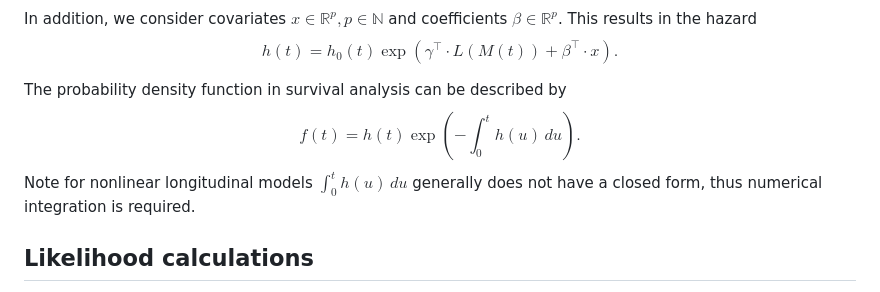
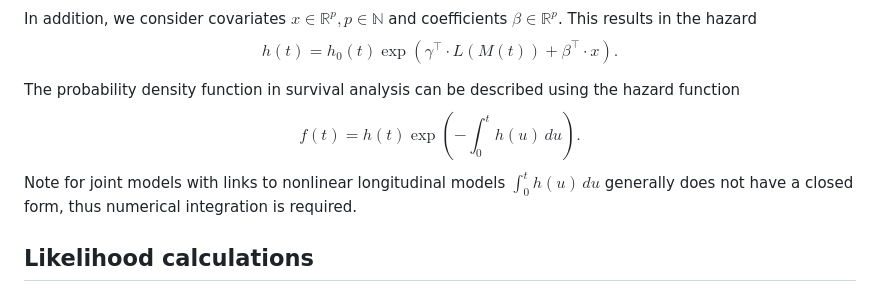
Before and after one commit to insightsengineering/JointSurvivalModels.jl, a Markdown page: paper/paper.md, the part around the change printed below. Drawn GitHub-style.

```diff
--- a/paper/paper.md
+++ b/paper/paper.md
@@ -75,9 +75,9 @@ $$h(t) = h_0(t) \exp\left(\sum_{j = 1}^{k}\gamma_{j} l_j(m_{j}(t))  \right) = h_
 In addition, we consider covariates $x\in \mathbb{R}^p, p\in\mathbb{N}$ and coefficients $\beta \in \mathbb{R}^p$. This results in the hazard
 $$h(t) = h_0(t) \exp\left(\gamma^\top \cdot L(M(t)) +  \beta^\top \cdot x \right).$$
 
-The probability density function in survival analysis can be described by
+The probability density function in survival analysis can be described using the hazard function
 $$f(t) = h(t) \exp\left(-\int_0^t h(u) \, du\right).$$
-Note for nonlinear longitudinal models $\int_0^t h(u) \, du$ generally does not have a closed form, thus numerical integration is required.
+Note for joint models with links to nonlinear longitudinal models $\int_0^t h(u) \, du$ generally does not have a closed form, thus numerical integration is required.
 
 
 ## Likelihood calculations
```
Also changed, not shown: other parts of paper/paper.md (+12 -14 lines).
